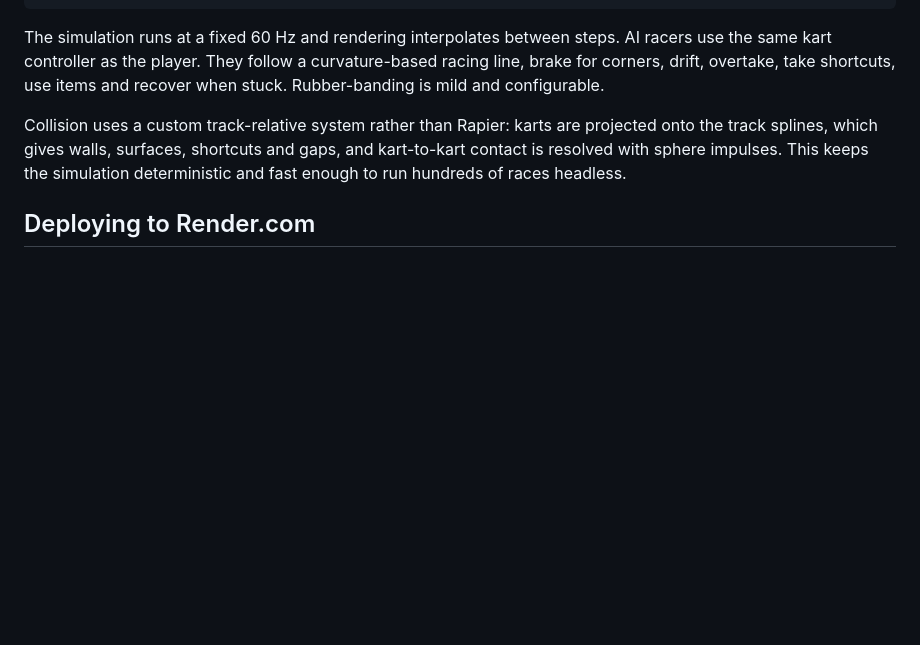
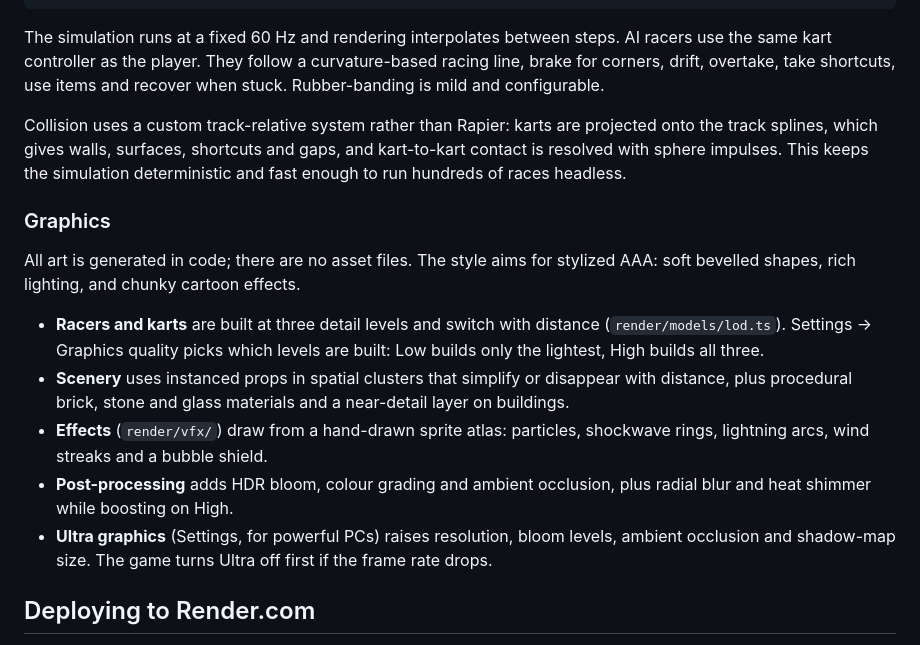
Before and after one commit to corycowgill/FamilyKart, a Markdown page: README.md, the part around the change. GitHub-like rendering; blank space fills up the shorter version.

Commit message:
Document HD graphics, LOD and Ultra settings in README
Co-Authored-By: Claude Opus 5.5 <noreply@anthropic.com>
Claude-Session: https://claude.ai/code/session_016SpbayDoX8uWSUZHSVQhN8

```diff
--- a/README.md
+++ b/README.md
@@ -94,6 +94,22 @@ Collision uses a custom track-relative system rather than Rapier: karts are proj
 splines, which gives walls, surfaces, shortcuts and gaps, and kart-to-kart contact is resolved with
 sphere impulses. This keeps the simulation deterministic and fast enough to run hundreds of races headless.
 
+### Graphics
+
+All art is generated in code; there are no asset files. The style aims for stylized AAA: soft
+bevelled shapes, rich lighting, and chunky cartoon effects.
+
+- **Racers and karts** are built at three detail levels and switch with distance (`render/models/lod.ts`).
+  Settings → Graphics quality picks which levels are built: Low builds only the lightest, High builds all three.
+- **Scenery** uses instanced props in spatial clusters that simplify or disappear with distance, plus
+  procedural brick, stone and glass materials and a near-detail layer on buildings.
+- **Effects** (`render/vfx/`) draw from a hand-drawn sprite atlas: particles, shockwave rings, lightning
+  arcs, wind streaks and a bubble shield.
+- **Post-processing** adds HDR bloom, colour grading and ambient occlusion, plus radial blur and heat
+  shimmer while boosting on High.
+- **Ultra graphics** (Settings, for powerful PCs) raises resolution, bloom levels, ambient occlusion and
+  shadow-map size. The game turns Ultra off first if the frame rate drops.
+
 ## Deploying to Render.com
 `render.yaml` defines a static site: build `npm ci && npm run build`, publish `dist/`, with immutable caching for hashed assets.
 In Render, create a **Blueprint** from this repository, or a **Static Site** with those settings.
```
